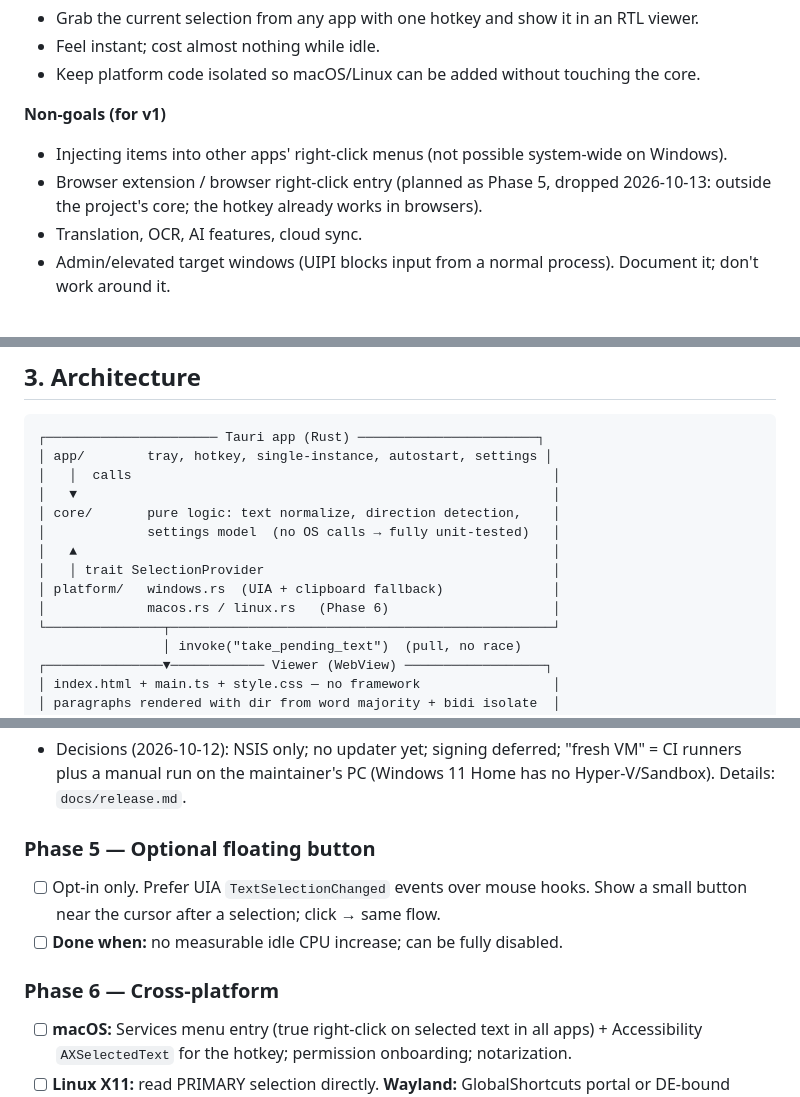
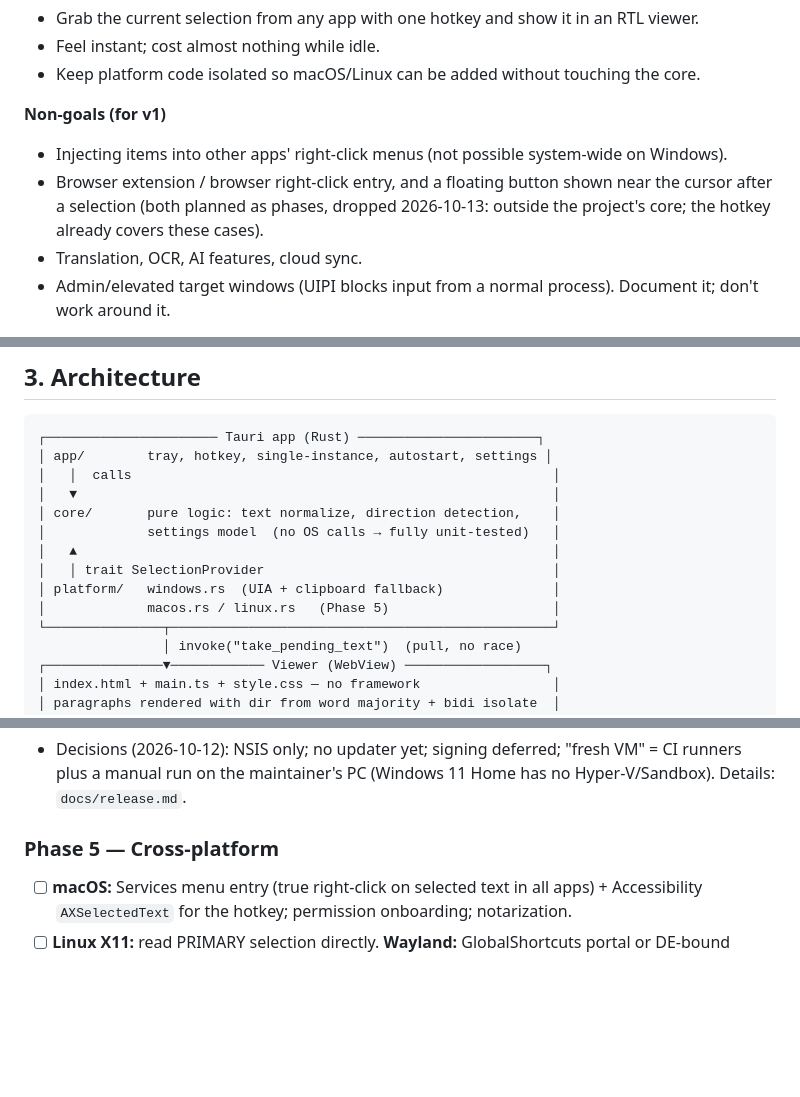
Before and after one commit to AydinKazemiMLAB/RightPeek, a Markdown page: docs/PLAN.md, 3 parts joined by grey strips. Rendered like a GitHub page; blank space fills up the shorter version.

Commit message:
docs(plan): drop the floating-button phase
The opt-in floating button is outside the project's core; list it as a
non-goal next to the browser extension. Cross-platform becomes Phase 5.

Co-Authored-By: Claude Opus 5.5 <noreply@anthropic.com>

```diff
--- a/docs/PLAN.md
+++ b/docs/PLAN.md
@@ -24,7 +24,7 @@
 
 **Non-goals (for v1)**
 - Injecting items into other apps' right-click menus (not possible system-wide on Windows).
-- Browser extension / browser right-click entry (planned as Phase 5, dropped 2026-10-13: outside the project's core; the hotkey already works in browsers).
+- Browser extension / browser right-click entry, and a floating button shown near the cursor after a selection (both planned as phases, dropped 2026-10-13: outside the project's core; the hotkey already covers these cases).
 - Translation, OCR, AI features, cloud sync.
 - Admin/elevated target windows (UIPI blocks input from a normal process). Document it; don't work around it.
 
@@ -52,7 +52,7 @@
 │   ▲                                                             │
 │   │ trait SelectionProvider                                     │
 │ platform/   windows.rs  (UIA + clipboard fallback)              │
-│             macos.rs / linux.rs   (Phase 6)                     │
+│             macos.rs / linux.rs   (Phase 5)                     │
 └───────────────┬─────────────────────────────────────────────────┘
                 │ invoke("take_pending_text")  (pull, no race)
 ┌───────────────▼──────────── Viewer (WebView) ──────────────────┐
@@ -217,11 +217,7 @@ Progress is tracked with the checkboxes below (ticked when done and approved). E
 - [x] **Done when:** the installer built by CI installs/uninstalls cleanly on clean Windows runners and on the maintainer's PC (signing follows later).
 - Decisions (2026-10-12): NSIS only; no updater yet; signing deferred; "fresh VM" = CI runners plus a manual run on the maintainer's PC (Windows 11 Home has no Hyper-V/Sandbox). Details: `docs/release.md`.
 
-### Phase 5 — Optional floating button
-- [ ] Opt-in only. Prefer UIA `TextSelectionChanged` events over mouse hooks. Show a small button near the cursor after a selection; click → same flow.
-- [ ] **Done when:** no measurable idle CPU increase; can be fully disabled.
-
-### Phase 6 — Cross-platform
+### Phase 5 — Cross-platform
 - [ ] **macOS:** Services menu entry (true right-click on selected text in all apps) + Accessibility `AXSelectedText` for the hotkey; permission onboarding; notarization.
 - [ ] **Linux X11:** read PRIMARY selection directly. **Wayland:** GlobalShortcuts portal or DE-bound shortcut running `app --show`; `wl-paste --primary` fallback.
 - [ ] `core/` must not change; only `platform/*` and bundling.
```
